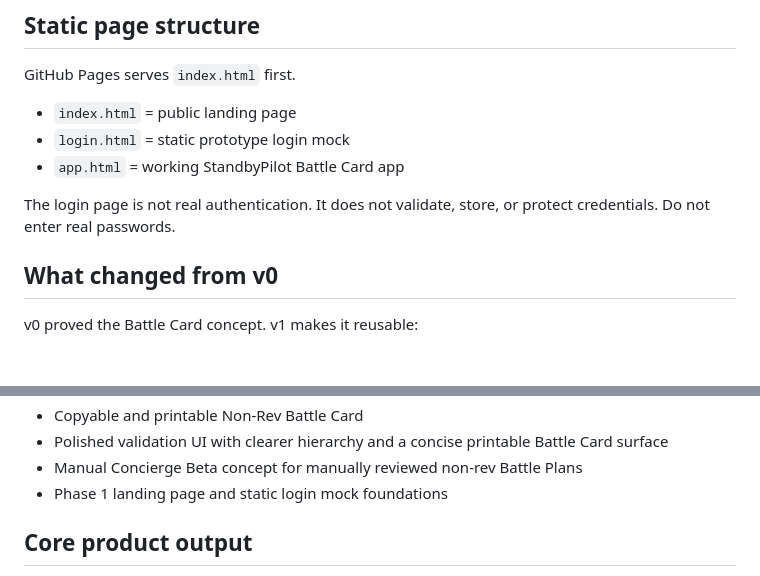
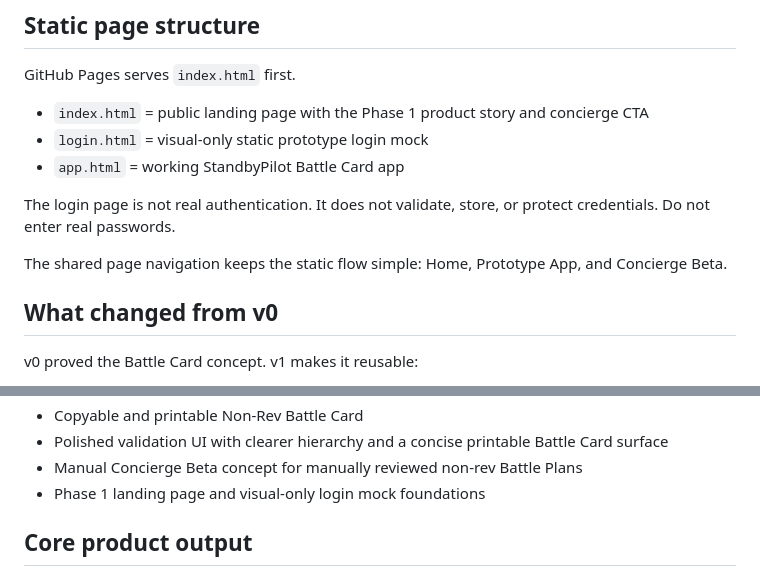
Before and after one commit to blue-ocen/standbypilot, a Markdown page: README.md, 2 parts joined by grey strips. GitHub-like rendering; blank space fills up the shorter version.

Commit message:
Clarify Phase 1 static page foundation

```diff
--- a/README.md
+++ b/README.md
@@ -6,11 +6,13 @@ StandbyPilot v1 is a browser-based private prototype for planning non-revenue st
 
 GitHub Pages serves `index.html` first.
 
-- `index.html` = public landing page
-- `login.html` = static prototype login mock
+- `index.html` = public landing page with the Phase 1 product story and concierge CTA
+- `login.html` = visual-only static prototype login mock
 - `app.html` = working StandbyPilot Battle Card app
 
 The login page is not real authentication. It does not validate, store, or protect credentials. Do not enter real passwords.
+
+The shared page navigation keeps the static flow simple: Home, Prototype App, and Concierge Beta.
 
 ## What changed from v0
 
@@ -26,7 +28,7 @@ v0 proved the Battle Card concept. v1 makes it reusable:
 - Copyable and printable Non-Rev Battle Card
 - Polished validation UI with clearer hierarchy and a concise printable Battle Card surface
 - Manual Concierge Beta concept for manually reviewed non-rev Battle Plans
-- Phase 1 landing page and static login mock foundations
+- Phase 1 landing page and visual-only login mock foundations
 
 ## Core product output
 
```
